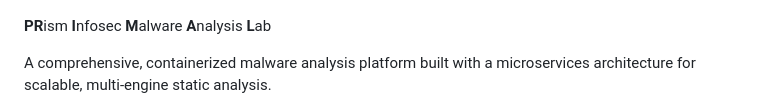
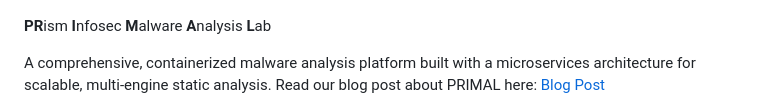
Before and after one commit to PrismInfosecLabs/PRIMAL, a Markdown page: README.md, the part around one of its changes. Drawn GitHub-style.

```diff
--- a/README.md
+++ b/README.md
@@ -4,7 +4,7 @@
 
 **PR**ism  **I**nfosec **M**alware **A**nalysis **L**ab
 
-A comprehensive, containerized malware analysis platform built with a microservices architecture for scalable, multi-engine static analysis.
+A comprehensive, containerized malware analysis platform built with a microservices architecture for scalable, multi-engine static analysis. Read our blog post about PRIMAL here: [Blog Post](https://prisminfosec.com/introducing-primal-the-prism-infosec-malware-analysis-lab/)
 
 ![Version](https://img.shields.io/badge/version-1.0.0-blue.svg)
 ![Docker](https://img.shields.io/badge/docker-required-blue.svg)
```
Also changed, not shown: other parts of README.md (+0 -1 lines).
